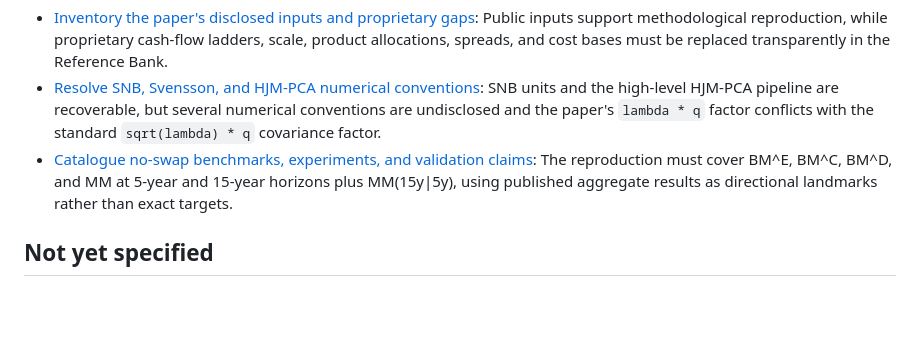
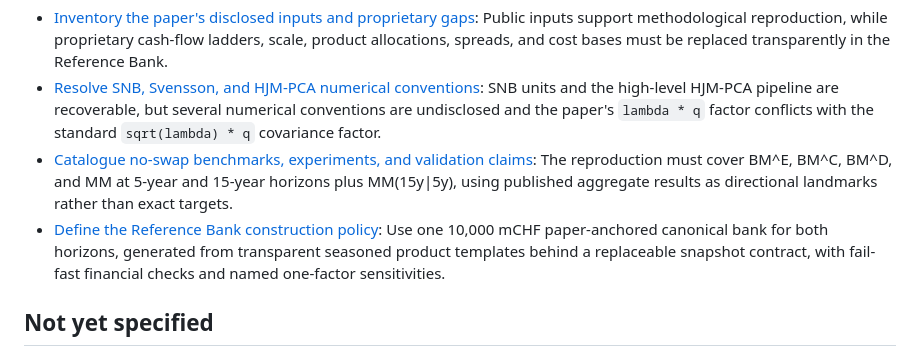
Before and after one commit to ryanma9629/deepalm, a Markdown page: .scratch/deep-alm-methodological-reproduction/map.md, the part around the change. GitHub-like rendering; blank space fills up the shorter version.

Commit message:
docs: resolve reference bank construction policy

```diff
--- a/.scratch/deep-alm-methodological-reproduction/map.md
+++ b/.scratch/deep-alm-methodological-reproduction/map.md
@@ -23,6 +23,7 @@ Produce an implementation-ready decision set for a Python and PyTorch methodolog
 - [Inventory the paper's disclosed inputs and proprietary gaps](issues/01-inventory-disclosed-inputs-and-private-gaps.md): Public inputs support methodological reproduction, while proprietary cash-flow ladders, scale, product allocations, spreads, and cost bases must be replaced transparently in the Reference Bank.
 - [Resolve SNB, Svensson, and HJM-PCA numerical conventions](issues/02-resolve-term-structure-conventions.md): SNB units and the high-level HJM-PCA pipeline are recoverable, but several numerical conventions are undisclosed and the paper's `lambda * q` factor conflicts with the standard `sqrt(lambda) * q` covariance factor.
 - [Catalogue no-swap benchmarks, experiments, and validation claims](issues/03-catalog-no-swap-experiments.md): The reproduction must cover BM^E, BM^C, BM^D, and MM at 5-year and 15-year horizons plus MM(15y|5y), using published aggregate results as directional landmarks rather than exact targets.
+- [Define the Reference Bank construction policy](issues/04-define-reference-bank-policy.md): Use one 10,000 mCHF paper-anchored canonical bank for both horizons, generated from transparent seasoned product templates behind a replaceable snapshot contract, with fail-fast financial checks and named one-factor sensitivities.
 
 ## Not yet specified
 
```
Also changed, not shown: 1 other file.
